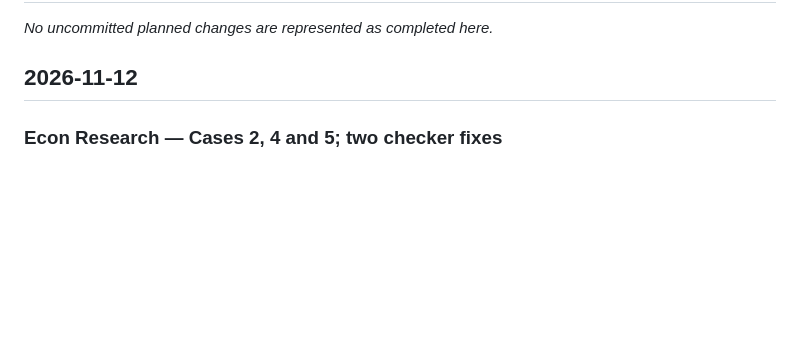
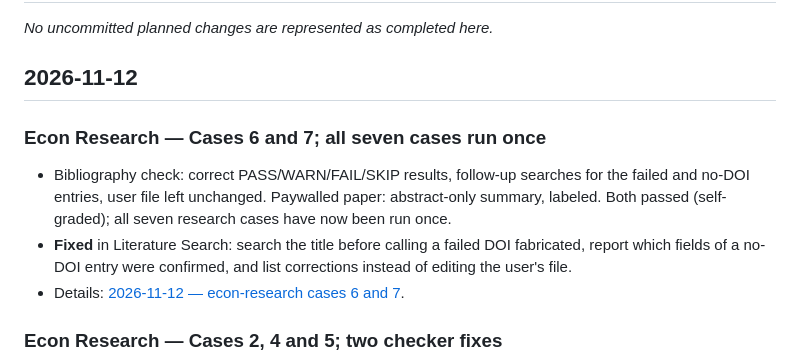
Before and after one commit to ningzhanglab/Econ-Agent-Skills, a Markdown page: CHANGELOG.md, the part around the change. Rendered like a GitHub page; blank space fills up the shorter version.

```diff
--- a/CHANGELOG.md
+++ b/CHANGELOG.md
@@ -7,6 +7,12 @@ A short, chronological summary of meaningful changes to the Econ Agent Skills re
 _No uncommitted planned changes are represented as completed here._
 
 ## 2026-11-12
+
+### Econ Research — Cases 6 and 7; all seven cases run once
+
+- Bibliography check: correct PASS/WARN/FAIL/SKIP results, follow-up searches for the failed and no-DOI entries, user file left unchanged. Paywalled paper: abstract-only summary, labeled. Both passed (self-graded); all seven research cases have now been run once.
+- **Fixed** in Literature Search: search the title before calling a failed DOI fabricated, report which fields of a no-DOI entry were confirmed, and list corrections instead of editing the user's file.
+- Details: [2026-11-12 — econ-research cases 6 and 7](logs/2026-11-12-econ-research-cases-6-7.md).
 
 ### Econ Research — Cases 2, 4 and 5; two checker fixes
 
```
Also changed, not shown: logs/2026-11-12-econ-research-cases-6-7.md (added, +56 -0 lines), 1 other file.
